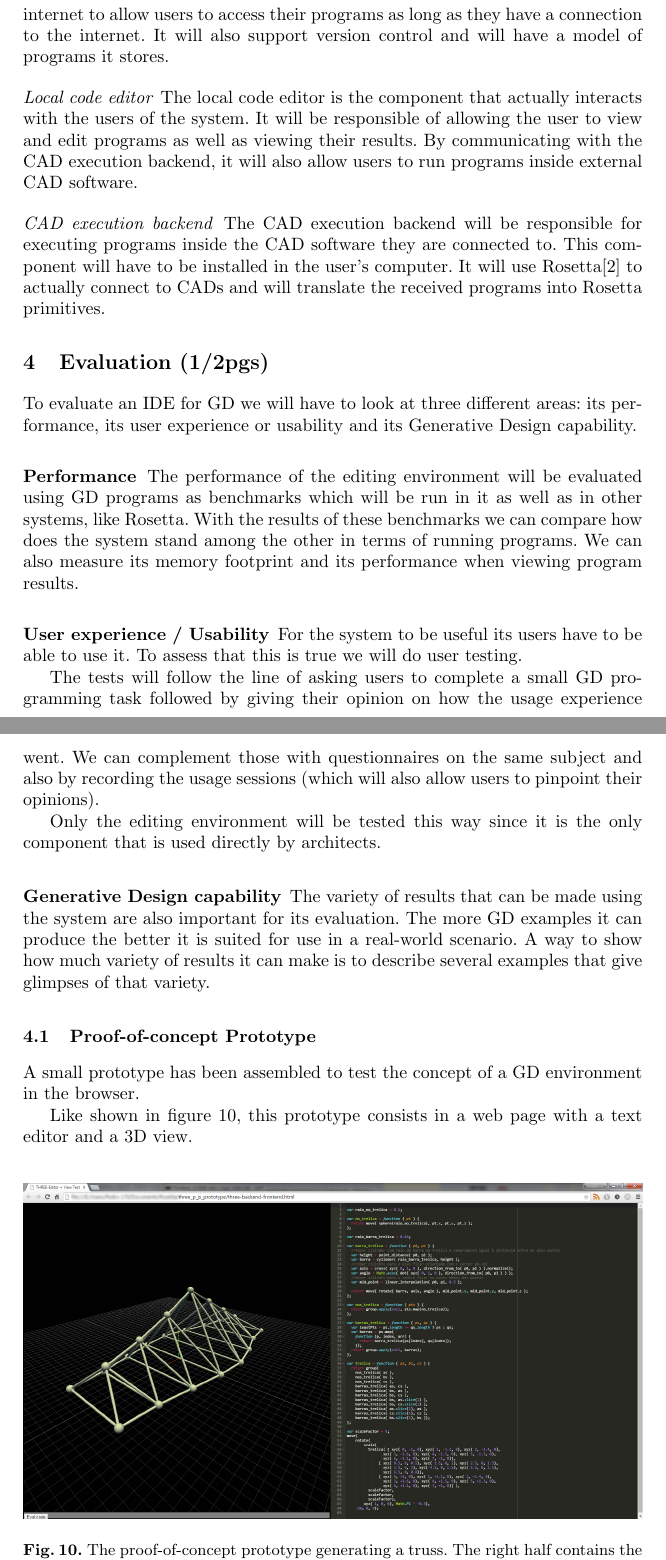
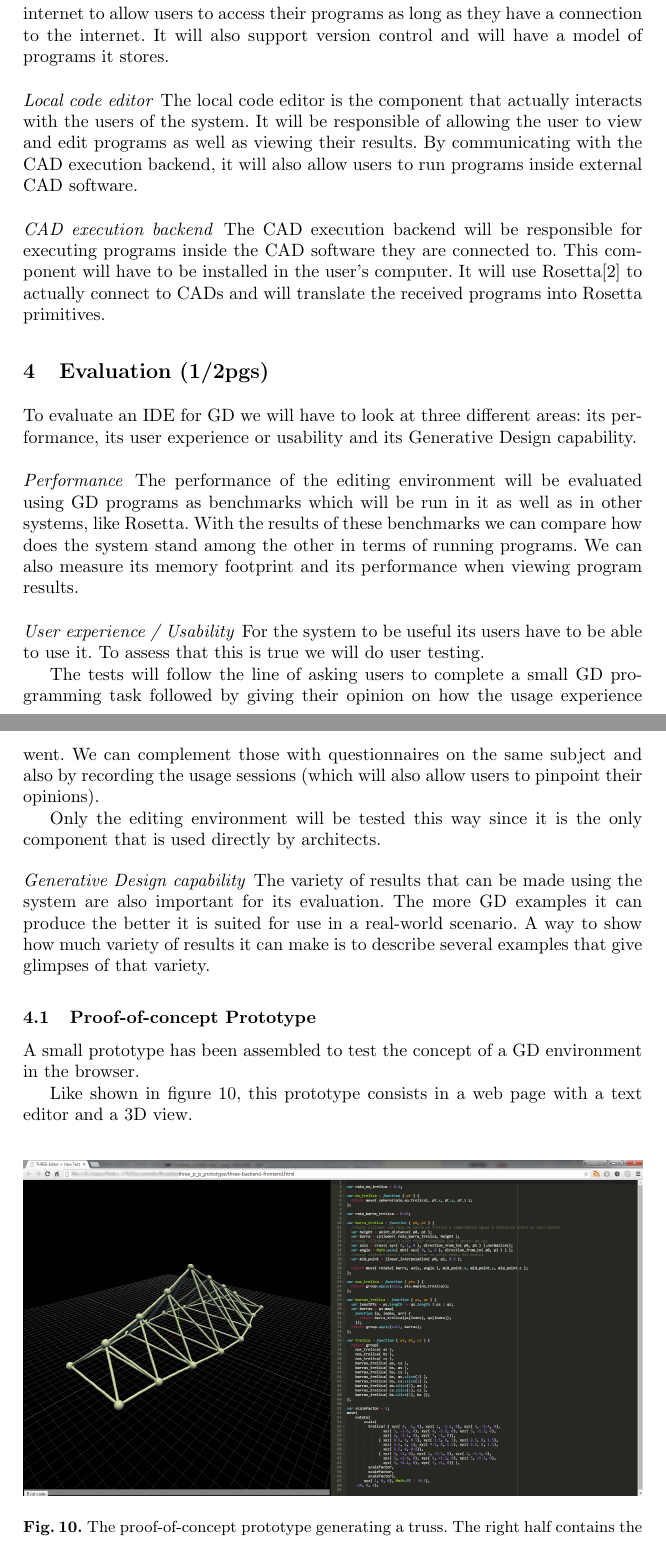
Before and after one commit to pafalium/manual-report, a LaTeX thesis (report.tex): two parts of pages 20 and 21 of 24, joined at a grey line, cut so that both start at the same text. Compiled offline with pdfLaTeX.

Commit message:
Evaluation: Evalution concerns turned into "paragraphs".

```diff
--- a/report.tex
+++ b/report.tex
@@ -717,12 +717,12 @@
 	To evaluate an \ac{ide} for \ac{gd} we will have to look at three different areas:
 	its performance, its user experience or usability and its Generative Design capability.
 
-	\subsubsection{Performance}
+	\paragraph{Performance}
 	The performance of the editing environment will be evaluated using \ac{gd} programs as benchmarks which will be run in it as well as in other systems, like Rosetta.
 	With the results of these benchmarks we can compare how does the system stand among the other in terms of running programs.
 	We can also measure its memory footprint and its performance when viewing program results.
 
-	\subsubsection{User experience / Usability}
+	\paragraph{User experience / Usability}
 	For the system to be useful its users have to be able to use it.
 	To assess that this is true we will do user testing.
 
@@ -731,7 +731,7 @@
 
 	Only the editing environment will be tested this way since it is the only component that is used directly by architects.
 
-	\subsubsection{Generative Design capability}
+	\paragraph{Generative Design capability}
 	The variety of results that can be made using the system are also important for its evaluation.
 	The more \ac{gd} examples it can produce the better it is suited for use in a real-world scenario.
 	A way to show how much variety of results it can make is to describe several examples that give glimpses of that variety.
```
